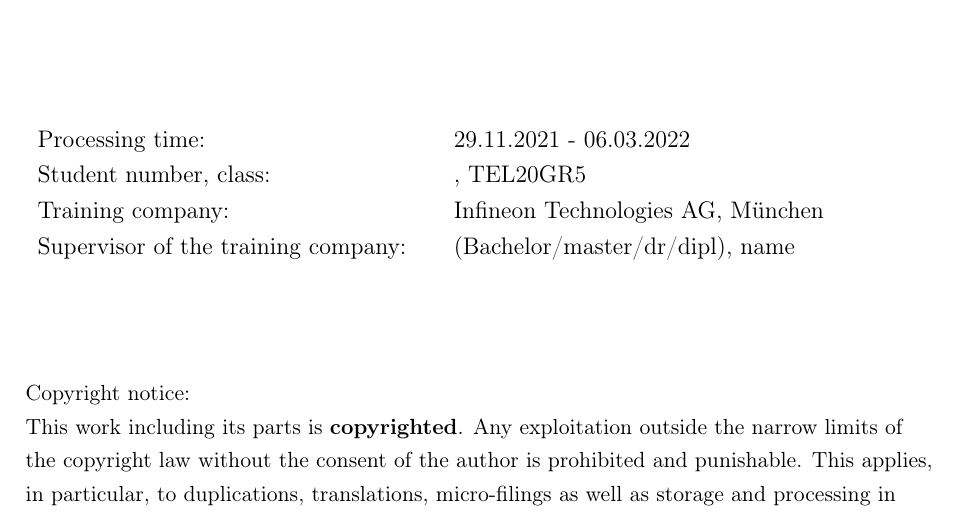
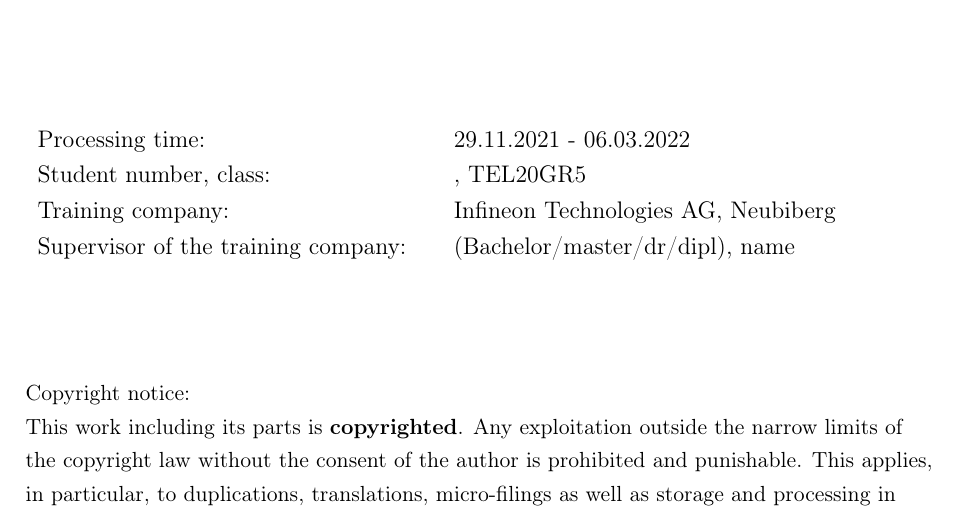
Before and after one commit to PatrickZe/DHBW_T_Latex_template, a LaTeX document (Main.tex, which reads Files/Frontpage.tex): part of page 1 of 7, cut so that both start at the same text. Compiled offline with pdfLaTeX.

Commit message:
Update Frontpage.tex

```diff
--- a/Files/Frontpage.tex
+++ b/Files/Frontpage.tex
@@ -14,7 +14,7 @@
 %\newcommand{\autor}{Patrick Zeitlmayr}
 \newcommand{\matrikelnr}{}
 \newcommand{\kurs}{TEL20GR5}
-\newcommand{\firma}{Infineon Technologies AG, München}
+\newcommand{\firma}{Infineon Technologies AG, Neubiberg}
 \newcommand{\abgabe}{\today}
 \newcommand{\betreuerdhbw}{} 	%only for bachelor thesis necasarry. leave empty if not needed
 \newcommand{\betreuerfirma}{(Bachelor/master/dr/dipl), name}
```
